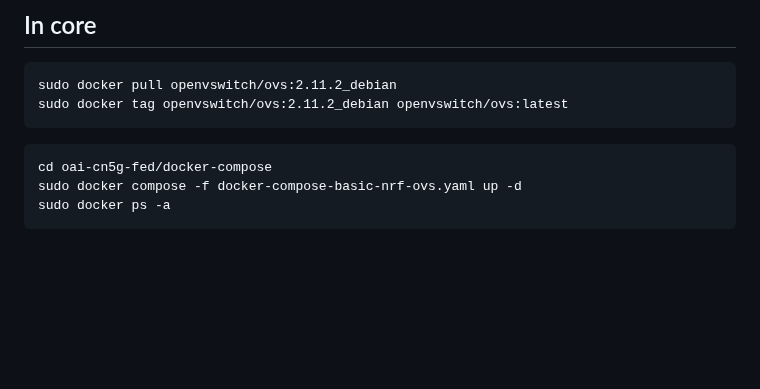
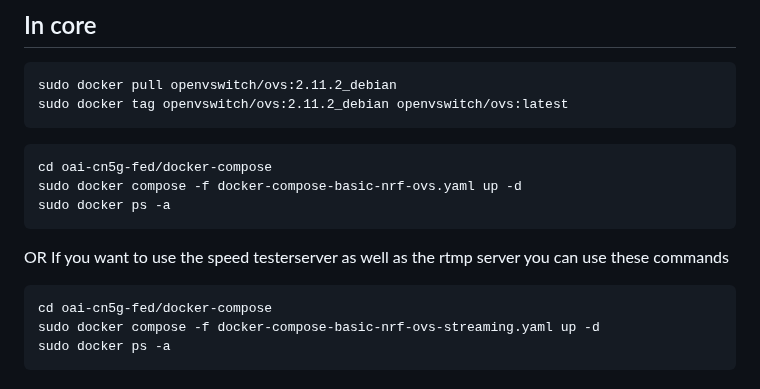
Before and after one commit to 5g-ucl-idrbt/5G-ovs-slicing, a Markdown page: README.md, the part around the change. Drawn GitHub-style; blank space fills up the shorter version.

````diff
--- a/README.md
+++ b/README.md
@@ -32,6 +32,13 @@ sudo docker tag openvswitch/ovs:2.11.2_debian openvswitch/ovs:latest
 ```
 cd oai-cn5g-fed/docker-compose
 sudo docker compose -f docker-compose-basic-nrf-ovs.yaml up -d
+sudo docker ps -a
+```
+OR
+If you want to use the speed testerserver as well as the rtmp server you can use these commands
+```
+cd oai-cn5g-fed/docker-compose
+sudo docker compose -f docker-compose-basic-nrf-ovs-streaming.yaml up -d
 sudo docker ps -a
 ```
 ## Run the script file to create bridge, connections and to add IPs & routes
````
